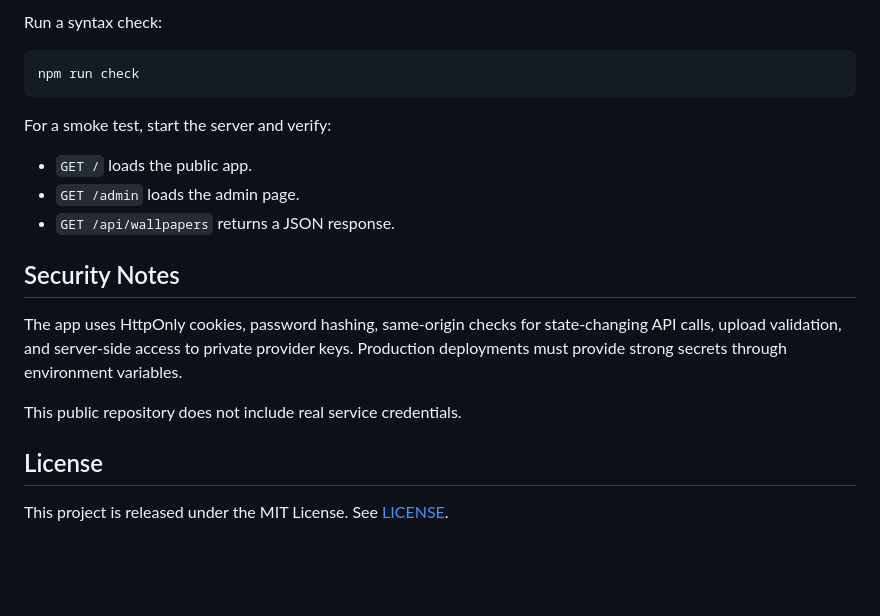
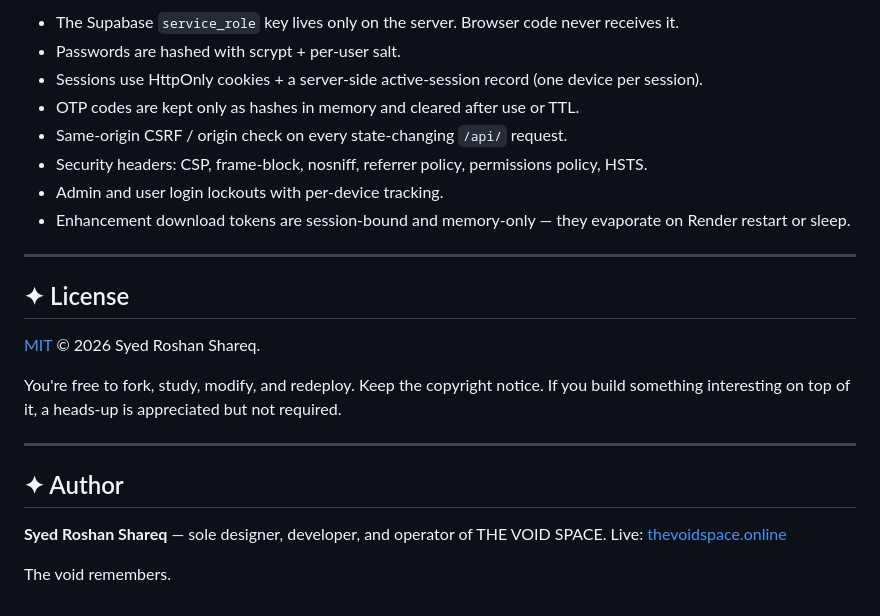
Before and after one commit to Shareq-dev/THE-VOID-SPACE, a Markdown page: README.md, the part around one of its changes. Rendered like a GitHub page; blank space fills up the shorter version.

````diff
--- a/README.md
+++ b/README.md
@@ -102,22 +151,26 @@ Before deploying, verify:
 
-Run a syntax check:
+- The Supabase `service_role` key lives only on the server. Browser code never receives it.
+- Passwords are hashed with scrypt + per-user salt.
+- Sessions use HttpOnly cookies + a server-side active-session record (one device per session).
+- OTP codes are kept only as hashes in memory and cleared after use or TTL.
+- Same-origin CSRF / origin check on every state-changing `/api/` request.
+- Security headers: CSP, frame-block, nosniff, referrer policy, permissions policy, HSTS.
+- Admin and user login lockouts with per-device tracking.
+- Enhancement download tokens are session-bound and memory-only — they evaporate on Render restart or sleep.
 
-```bash
-npm run check
-```
+---
 
-For a smoke test, start the server and verify:
+## ✦ License
 
-- `GET /` loads the public app.
-- `GET /admin` loads the admin page.
-- `GET /api/wallpapers` returns a JSON response.
+[MIT](./LICENSE) © 2026 Syed Roshan Shareq.
 
-## Security Notes
+You're free to fork, study, modify, and redeploy. Keep the copyright notice. If you build something interesting on top of it, a heads-up is appreciated but not required.
 
-The app uses HttpOnly cookies, password hashing, same-origin checks for state-changing API calls, upload validation, and server-side access to private provider keys. Production deployments must provide strong secrets through environment variables.
+---
 
-This public repository does not include real service credentials.
+## ✦ Author
 
-## License
+**Syed Roshan Shareq** — sole designer, developer, and operator of THE VOID SPACE.
+Live: [thevoidspace.online](https://thevoidspace.online)
 
-This project is released under the MIT License. See [LICENSE](LICENSE).
+The void remembers.
````
Also changed, not shown: other parts of README.md (+112 -63 lines).
